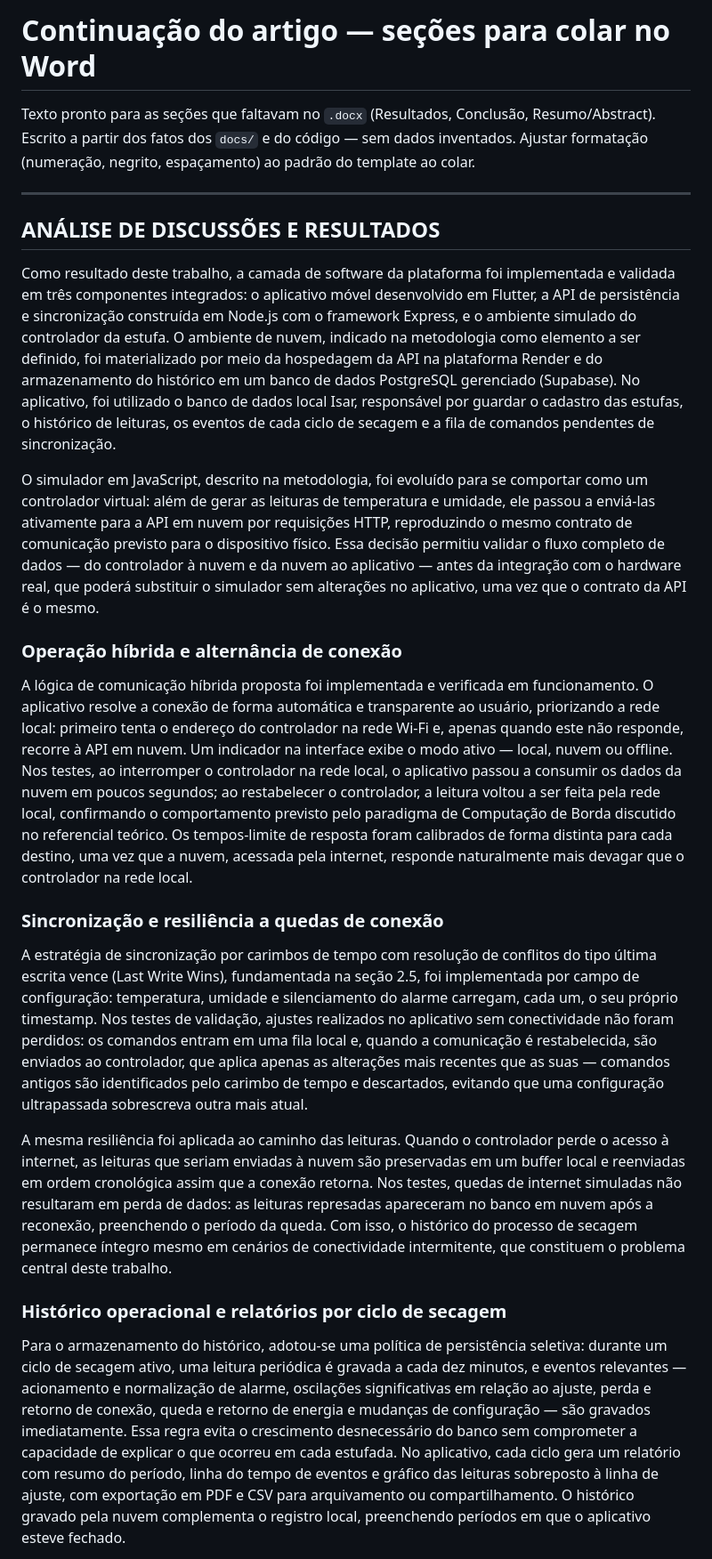
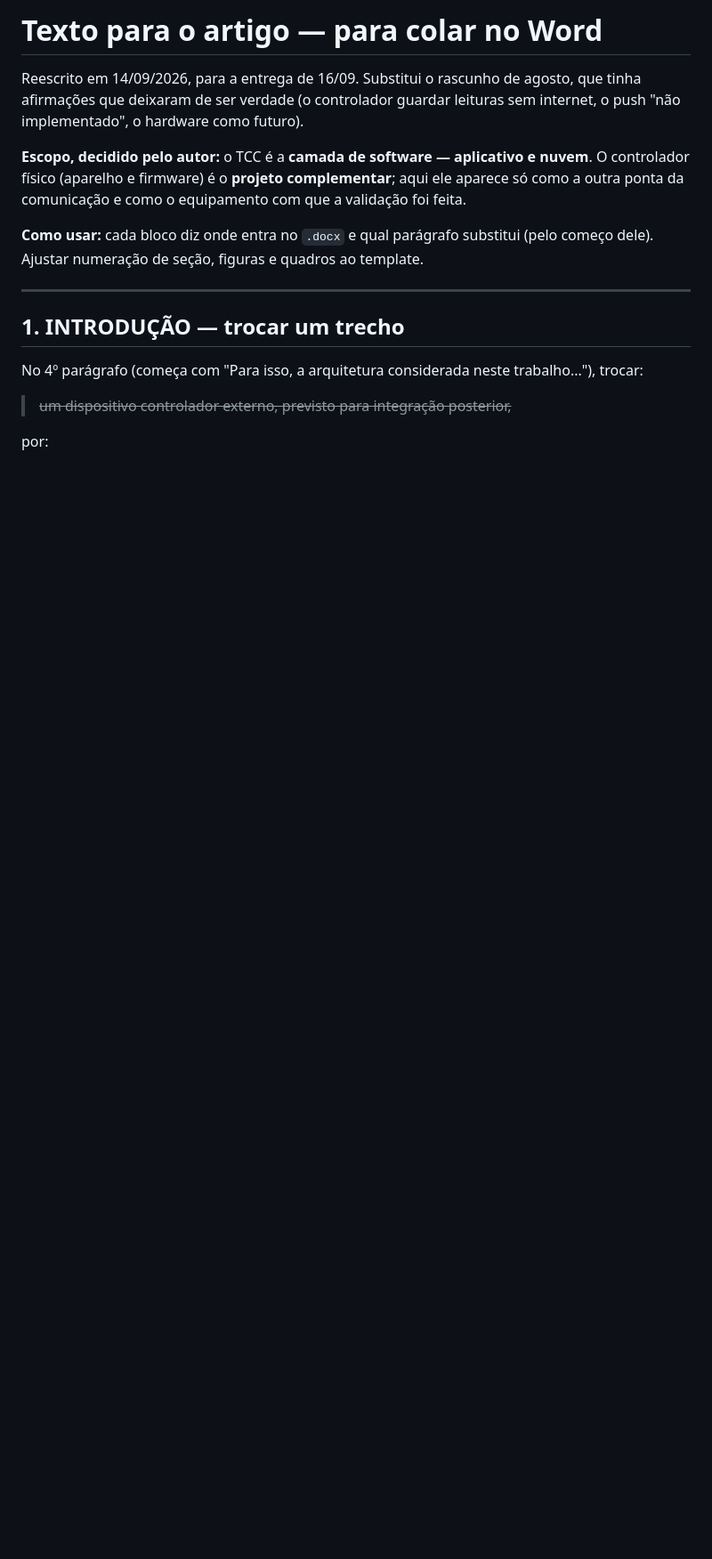
Before and after one commit to Alox01/sentinela-smart, a Markdown page: docs/ARTIGO_CONTINUACAO.md, the part around one of its changes. Shown at 89% size. GitHub-like rendering; blank space fills up the shorter version.

```diff
--- a/docs/ARTIGO_CONTINUACAO.md
+++ b/docs/ARTIGO_CONTINUACAO.md
@@ -1,83 +1,25 @@
-# Continuação do artigo — seções para colar no Word
+# Texto para o artigo — para colar no Word
 
-Texto pronto para as seções que faltavam no `.docx` (Resultados, Conclusão,
-Resumo/Abstract). Escrito a partir dos fatos dos `docs/` e do código — sem
-dados inventados. Ajustar formatação (numeração, negrito, espaçamento) ao
-padrão do template ao colar.
+Reescrito em 14/09/2026, para a entrega de 16/09. Substitui o rascunho de
+agosto, que tinha afirmações que deixaram de ser verdade (o controlador guardar
+leituras sem internet, o push "não implementado", o hardware como futuro).
+
+**Escopo, decidido pelo autor:** o TCC é a **camada de software — aplicativo e
+nuvem**. O controlador físico (aparelho e firmware) é o **projeto
+complementar**; aqui ele aparece só como a outra ponta da comunicação e como o
+equipamento com que a validação foi feita.
+
+**Como usar:** cada bloco diz onde entra no `.docx` e qual parágrafo substitui
+(pelo começo dele). Ajustar numeração de seção, figuras e quadros ao template.
 
 ---
 
-## ANÁLISE DE DISCUSSÕES E RESULTADOS
+## 1. INTRODUÇÃO — trocar um trecho
 
-Como resultado deste trabalho, a camada de software da plataforma foi
-implementada e validada em três componentes integrados: o aplicativo móvel
-desenvolvido em Flutter, a API de persistência e sincronização construída em
-Node.js com o framework Express, e o ambiente simulado do controlador da
-estufa. O ambiente de nuvem, indicado na metodologia como elemento a ser
-definido, foi materializado por meio da hospedagem da API na plataforma Render
-e do armazenamento do histórico em um banco de dados PostgreSQL gerenciado
-(Supabase). No aplicativo, foi utilizado o banco de dados local Isar,
-responsável por guardar o cadastro das estufas, o histórico de leituras, os
-eventos de cada ciclo de secagem e a fila de comandos pendentes de
-sincronização.
+No 4º parágrafo (começa com "Para isso, a arquitetura considerada neste
+trabalho..."), trocar:
 
-O simulador em JavaScript, descrito na metodologia, foi evoluído para se
-comportar como um controlador virtual: além de gerar as leituras de
-temperatura e umidade, ele passou a enviá-las ativamente para a API em nuvem
-por requisições HTTP, reproduzindo o mesmo contrato de comunicação previsto
-para o dispositivo físico. Essa decisão permitiu validar o fluxo completo de
-dados — do controlador à nuvem e da nuvem ao aplicativo — antes da integração
-com o hardware real, que poderá substituir o simulador sem alterações no
-aplicativo, uma vez que o contrato da API é o mesmo.
+> ~~um dispositivo controlador externo, previsto para integração posterior,~~
 
-### Operação híbrida e alternância de conexão
+por:
 
-A lógica de comunicação híbrida proposta foi implementada e verificada em
-funcionamento. O aplicativo resolve a conexão de forma automática e
-transparente ao usuário, priorizando a rede local: primeiro tenta o endereço
-do controlador na rede Wi-Fi e, apenas quando este não responde, recorre à API
-em nuvem. Um indicador na interface exibe o modo ativo — local, nuvem ou
-offline. Nos testes, ao interromper o controlador na rede local, o aplicativo
-passou a consumir os dados da nuvem em poucos segundos; ao restabelecer o
-controlador, a leitura voltou a ser feita pela rede local, confirmando o
-comportamento previsto pelo paradigma de Computação de Borda discutido no
-referencial teórico. Os tempos-limite de resposta foram calibrados de forma
-distinta para cada destino, uma vez que a nuvem, acessada pela internet,
-responde naturalmente mais devagar que o controlador na rede local.
-
-### Sincronização e resiliência a quedas de conexão
-
-A estratégia de sincronização por carimbos de tempo com resolução de conflitos
-do tipo última escrita vence (Last Write Wins), fundamentada na seção 2.5, foi
-implementada por campo de configuração: temperatura, umidade e silenciamento
-do alarme carregam, cada um, o seu próprio timestamp. Nos testes de validação,
-ajustes realizados no aplicativo sem conectividade não foram perdidos: os
-comandos entram em uma fila local e, quando a comunicação é restabelecida, são
-enviados ao controlador, que aplica apenas as alterações mais recentes que as
-suas — comandos antigos são identificados pelo carimbo de tempo e descartados,
-evitando que uma configuração ultrapassada sobrescreva outra mais atual.
-
-A mesma resiliência foi aplicada ao caminho das leituras. Quando o controlador
-perde o acesso à internet, as leituras que seriam enviadas à nuvem são
-preservadas em um buffer local e reenviadas em ordem cronológica assim que a
-conexão retorna. Nos testes, quedas de internet simuladas não resultaram em
-perda de dados: as leituras represadas apareceram no banco em nuvem após a
-reconexão, preenchendo o período da queda. Com isso, o histórico do processo
-de secagem permanece íntegro mesmo em cenários de conectividade intermitente,
-que constituem o problema central deste trabalho.
-
-### Histórico operacional e relatórios por ciclo de secagem
-
-Para o armazenamento do histórico, adotou-se uma política de persistência
-seletiva: durante um ciclo de secagem ativo, uma leitura periódica é gravada a
-cada dez minutos, e eventos relevantes — acionamento e normalização de alarme,
-oscilações significativas em relação ao ajuste, perda e retorno de conexão,
-queda e retorno de energia e mudanças de configuração — são gravados
-imediatamente. Essa regra evita o crescimento desnecessário do banco sem
-comprometer a capacidade de explicar o que ocorreu em cada estufada. No
-aplicativo, cada ciclo gera um relatório com resumo do período, linha do tempo
-de eventos e gráfico das leituras sobreposto à linha de ajuste, com exportação
-em PDF e CSV para arquivamento ou compartilhamento. O histórico gravado pela
-nuvem complementa o registro local, preenchendo períodos em que o aplicativo
-esteve fechado.
-
```
Also changed, not shown: other parts of docs/ARTIGO_CONTINUACAO.md (+203 -117 lines).
